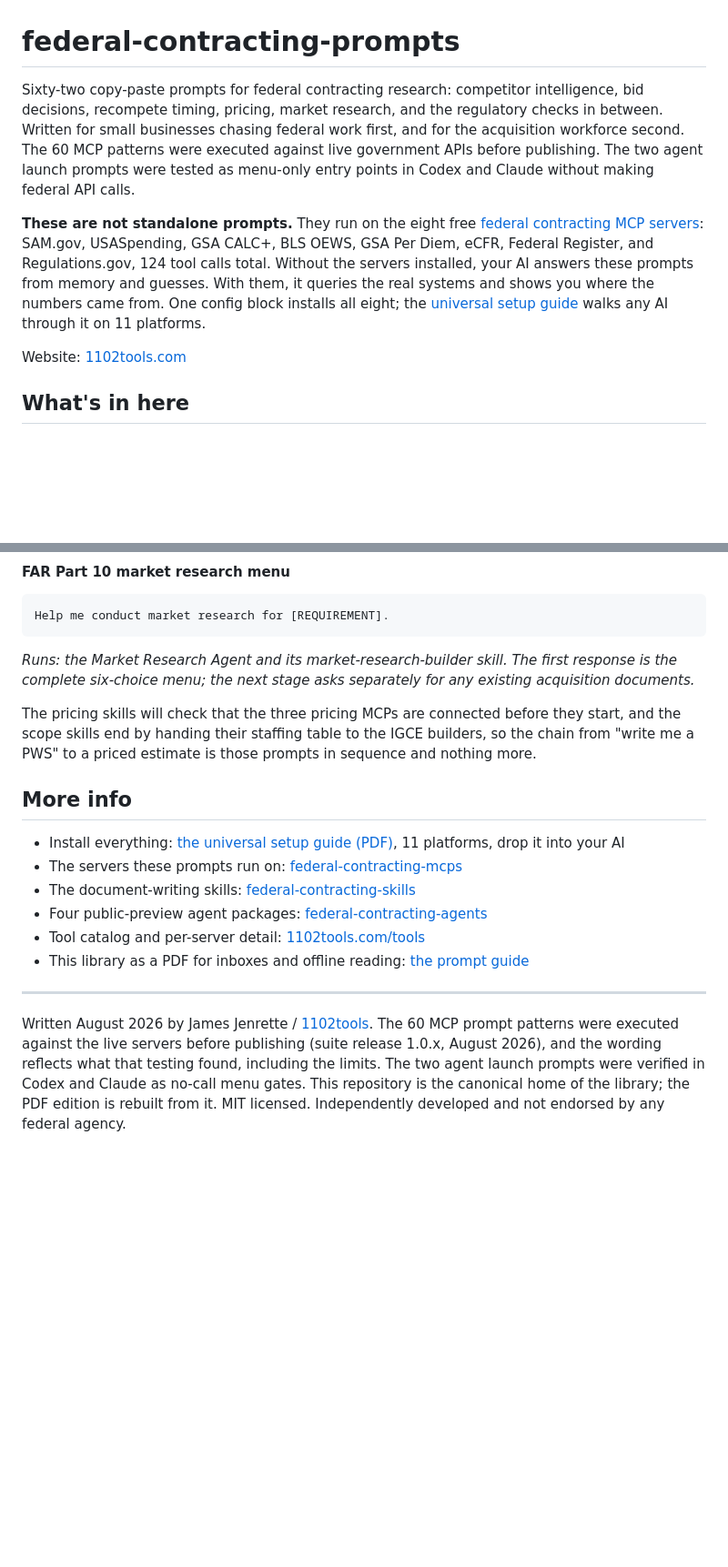
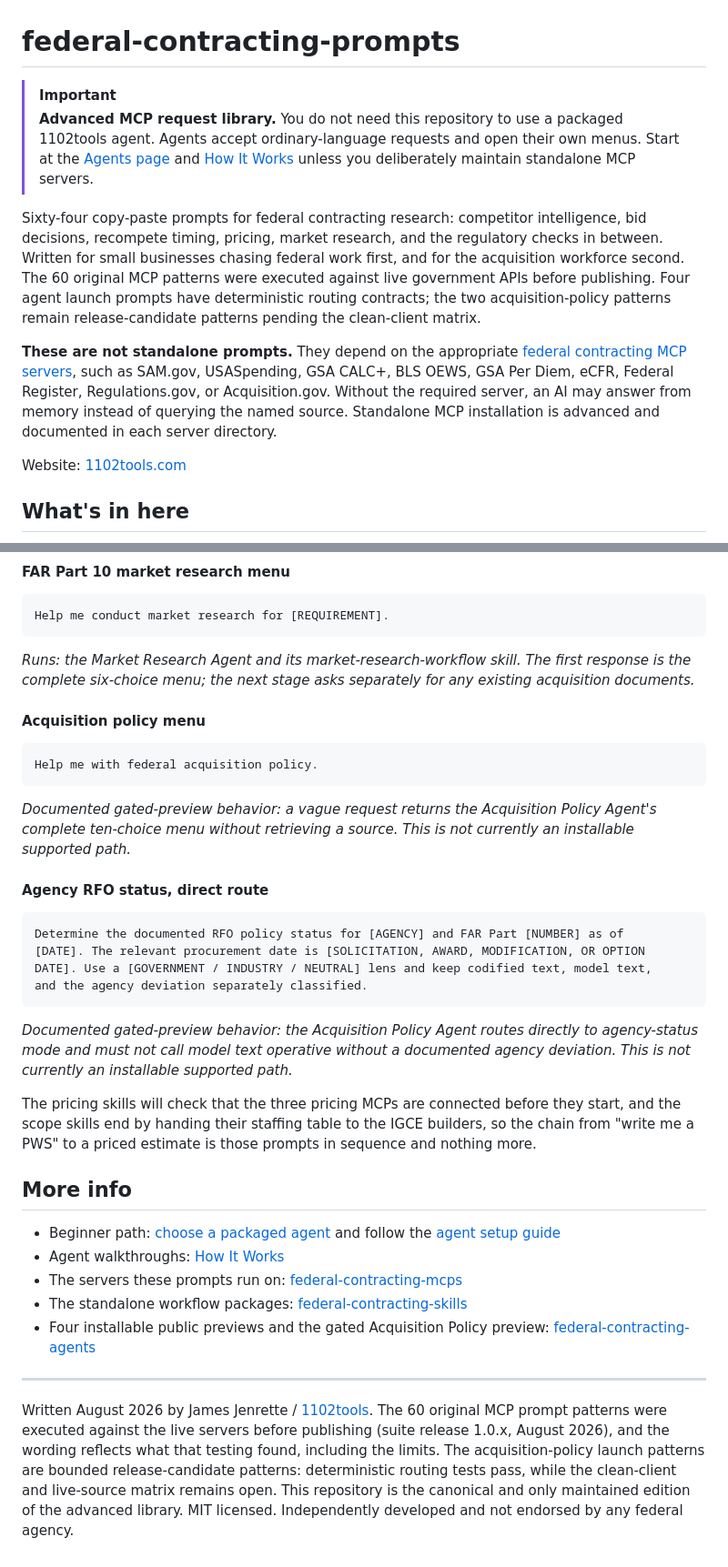
Before and after one commit to 1102tools-dev/federal-contracting-prompts, a Markdown page: readme.md, 2 parts joined by grey strips. Shown at 91% size. Drawn GitHub-style; blank space fills up the shorter version.

Commit message:
docs: position prompt library as advanced

````diff
--- a/readme.md
+++ b/readme.md
@@ -1,8 +1,11 @@
 # federal-contracting-prompts
 
-Sixty-two copy-paste prompts for federal contracting research: competitor intelligence, bid decisions, recompete timing, pricing, market research, and the regulatory checks in between. Written for small businesses chasing federal work first, and for the acquisition workforce second. The 60 MCP patterns were executed against live government APIs before publishing. The two agent launch prompts were tested as menu-only entry points in Codex and Claude without making federal API calls.
+> [!IMPORTANT]
+> **Advanced MCP request library.** You do not need this repository to use a packaged 1102tools agent. Agents accept ordinary-language requests and open their own menus. Start at the [Agents page](https://1102tools.com/tools) and [How It Works](https://1102tools.com/examples) unless you deliberately maintain standalone MCP servers.
 
-**These are not standalone prompts.** They run on the eight free [federal contracting MCP servers](https://github.com/1102tools-dev/federal-contracting-mcps): SAM.gov, USASpending, GSA CALC+, BLS OEWS, GSA Per Diem, eCFR, Federal Register, and Regulations.gov, 124 tool calls total. Without the servers installed, your AI answers these prompts from memory and guesses. With them, it queries the real systems and shows you where the numbers came from. One config block installs all eight; the [universal setup guide](https://1102tools.com/downloads/1102tools-universal-setup.pdf) walks any AI through it on 11 platforms.
+Sixty-four copy-paste prompts for federal contracting research: competitor intelligence, bid decisions, recompete timing, pricing, market research, and the regulatory checks in between. Written for small businesses chasing federal work first, and for the acquisition workforce second. The 60 original MCP patterns were executed against live government APIs before publishing. Four agent launch prompts have deterministic routing contracts; the two acquisition-policy patterns remain release-candidate patterns pending the clean-client matrix.
+
+**These are not standalone prompts.** They depend on the appropriate [federal contracting MCP servers](https://github.com/1102tools-dev/federal-contracting-mcps), such as SAM.gov, USASpending, GSA CALC+, BLS OEWS, GSA Per Diem, eCFR, Federal Register, Regulations.gov, or Acquisition.gov. Without the required server, an AI may answer from memory instead of querying the named source. Standalone MCP installation is advanced and documented in each server directory.
 
 Website: [1102tools.com](https://1102tools.com)
 
@@ -784,19 +787,37 @@ Help me find and evaluate federal growth opportunities.
 Help me conduct market research for [REQUIREMENT].
 ```
 
-*Runs: the Market Research Agent and its market-research-builder skill. The first response is the complete six-choice menu; the next stage asks separately for any existing acquisition documents.*
+*Runs: the Market Research Agent and its market-research-workflow skill. The first response is the complete six-choice menu; the next stage asks separately for any existing acquisition documents.*
+
+#### Acquisition policy menu
+
+```text
+Help me with federal acquisition policy.
+```
+
+*Documented gated-preview behavior: a vague request returns the Acquisition Policy Agent's complete ten-choice menu without retrieving a source. This is not currently an installable supported path.*
+
+#### Agency RFO status, direct route
+
+```text
+Determine the documented RFO policy status for [AGENCY] and FAR Part [NUMBER] as of
+[DATE]. The relevant procurement date is [SOLICITATION, AWARD, MODIFICATION, OR OPTION
+DATE]. Use a [GOVERNMENT / INDUSTRY / NEUTRAL] lens and keep codified text, model text,
+and the agency deviation separately classified.
+```
+
+*Documented gated-preview behavior: the Acquisition Policy Agent routes directly to agency-status mode and must not call model text operative without a documented agency deviation. This is not currently an installable supported path.*
 
 The pricing skills will check that the three pricing MCPs are connected before they start, and the scope skills end by handing their staffing table to the IGCE builders, so the chain from "write me a PWS" to a priced estimate is those prompts in sequence and nothing more.
 
 ## More info
 
-- Install everything: [the universal setup guide (PDF)](https://1102tools.com/downloads/1102tools-universal-setup.pdf), 11 platforms, drop it into your AI
+- Beginner path: [choose a packaged agent](https://1102tools.com/tools) and follow the [agent setup guide](https://1102tools.com/downloads/1102tools-agent-setup-guide.pdf)
+- Agent walkthroughs: [How It Works](https://1102tools.com/examples)
 - The servers these prompts run on: [federal-contracting-mcps](https://github.com/1102tools-dev/federal-contracting-mcps)
-- The document-writing skills: [federal-contracting-skills](https://github.com/1102tools-dev/federal-contracting-skills)
-- Four public-preview agent packages: [federal-contracting-agents](https://github.com/1102tools-dev/federal-contracting-agents)
-- Tool catalog and per-server detail: [1102tools.com/tools](https://1102tools.com/tools)
-- This library as a PDF for inboxes and offline reading: [the prompt guide](https://1102tools.com/downloads/1102tools-prompt-guide.pdf)
+- The standalone workflow packages: [federal-contracting-skills](https://github.com/1102tools-dev/federal-contracting-skills)
+- Four installable public previews and the gated Acquisition Policy preview: [federal-contracting-agents](https://github.com/1102tools-dev/federal-contracting-agents)
 
 ---
 
-Written August 2026 by James Jenrette / [1102tools](https://1102tools.com). The 60 MCP prompt patterns were executed against the live servers before publishing (suite release 1.0.x, August 2026), and the wording reflects what that testing found, including the limits. The two agent launch prompts were verified in Codex and Claude as no-call menu gates. This repository is the canonical home of the library; the PDF edition is rebuilt from it. MIT licensed. Independently developed and not endorsed by any federal agency.
+Written August 2026 by James Jenrette / [1102tools](https://1102tools.com). The 60 original MCP prompt patterns were executed against the live servers before publishing (suite release 1.0.x, August 2026), and the wording reflects what that testing found, including the limits. The acquisition-policy launch patterns are bounded release-candidate patterns: deterministic routing tests pass, while the clean-client and live-source matrix remains open. This repository is the canonical and only maintained edition of the advanced library. MIT licensed. Independently developed and not endorsed by any federal agency.
````
Also changed, not shown: other parts of readme.md (+4 -4 lines).
